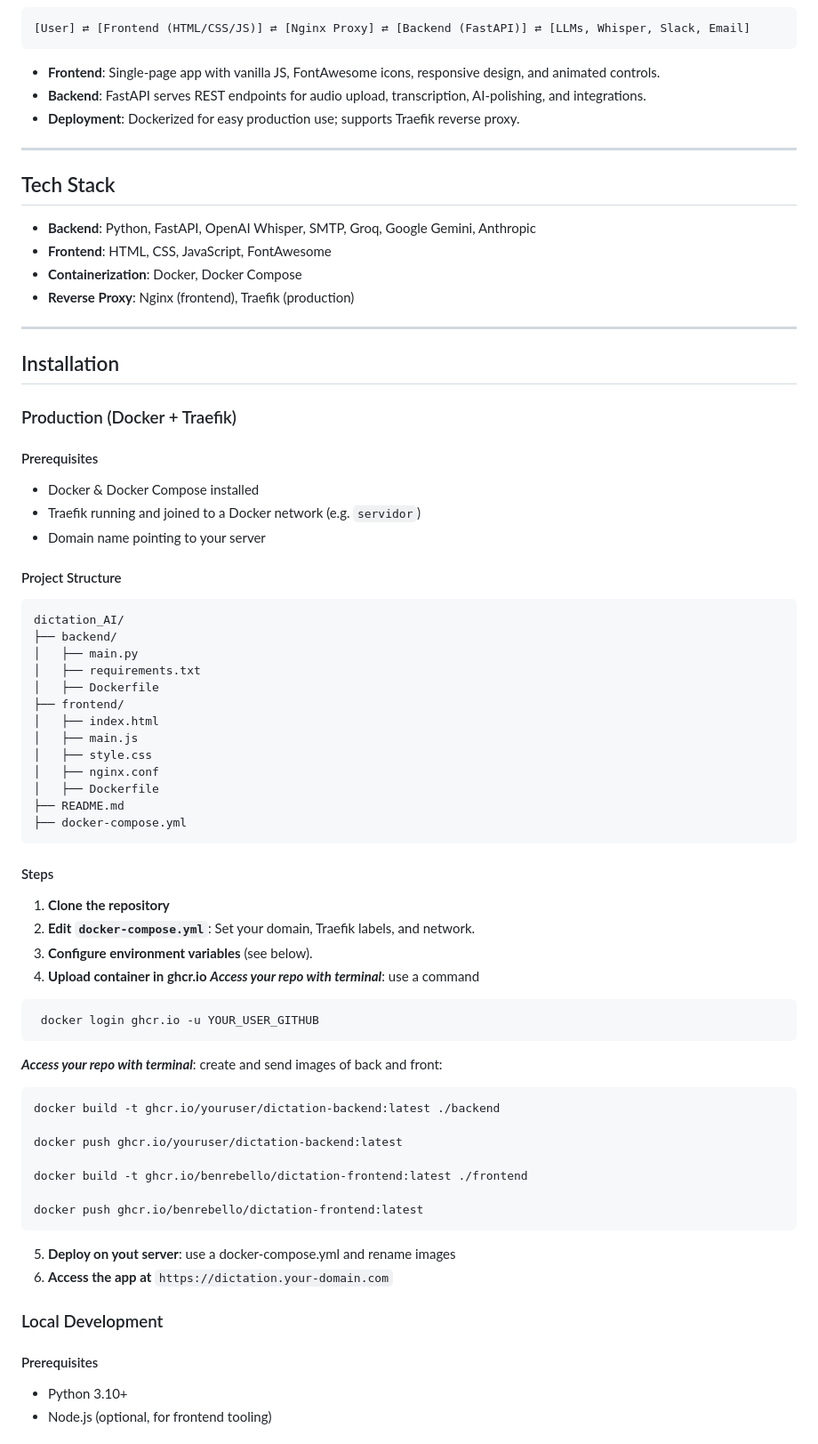
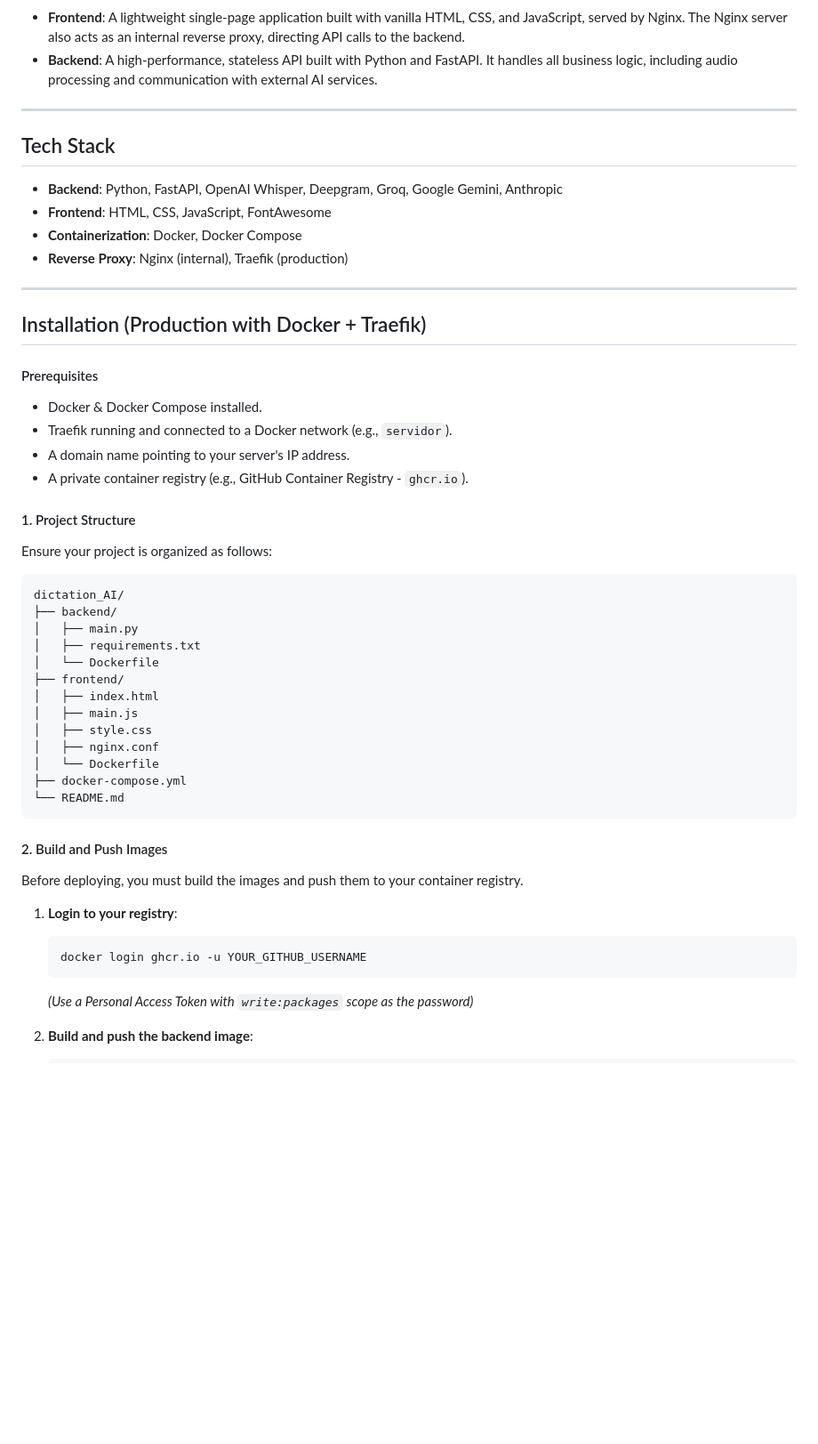
Before and after one commit to Benrebello/Dictation_AI, a Markdown page: README.md, the part around one of its changes. Shown at 89% size. GitHub-like rendering; blank space fills up the shorter version.

````diff
--- a/README.md
+++ b/README.md
@@ -61,72 +48,59 @@ sequenceDiagram
 ```
 
-```
-[User] ⇄ [Frontend (HTML/CSS/JS)] ⇄ [Nginx Proxy] ⇄ [Backend (FastAPI)] ⇄ [LLMs, Whisper, Slack, Email]
-```
-- **Frontend**: Single-page app with vanilla JS, FontAwesome icons, responsive design, and animated controls.
-- **Backend**: FastAPI serves REST endpoints for audio upload, transcription, AI-polishing, and integrations.
-- **Deployment**: Dockerized for easy production use; supports Traefik reverse proxy.
+  - **Frontend**: A lightweight single-page application built with vanilla HTML, CSS, and JavaScript, served by Nginx. The Nginx server also acts as an internal reverse proxy, directing API calls to the backend.
+  - **Backend**: A high-performance, stateless API built with Python and FastAPI. It handles all business logic, including audio processing and communication with external AI services.
 
----
+-----
 
 ## Tech Stack
-- **Backend**: Python, FastAPI, OpenAI Whisper, SMTP, Groq, Google Gemini, Anthropic
-- **Frontend**: HTML, CSS, JavaScript, FontAwesome
-- **Containerization**: Docker, Docker Compose
-- **Reverse Proxy**: Nginx (frontend), Traefik (production)
 
----
+  - **Backend**: Python, FastAPI, OpenAI Whisper, Deepgram, Groq, Google Gemini, Anthropic
+  - **Frontend**: HTML, CSS, JavaScript, FontAwesome
+  - **Containerization**: Docker, Docker Compose
+  - **Reverse Proxy**: Nginx (internal), Traefik (production)
 
-## Installation
+-----
 
-### Production (Docker + Traefik)
+## Installation (Production with Docker + Traefik)
+
 #### Prerequisites
-- Docker & Docker Compose installed
-- Traefik running and joined to a Docker network (e.g. `servidor`)
-- Domain name pointing to your server
 
-#### Project Structure
+  - Docker & Docker Compose installed.
+  - Traefik running and connected to a Docker network (e.g., `servidor`).
+  - A domain name pointing to your server's IP address.
+  - A private container registry (e.g., GitHub Container Registry - `ghcr.io`).
+
+#### 1\. Project Structure
+
+Ensure your project is organized as follows:
+
 ```
 dictation_AI/
 ├── backend/
 │   ├── main.py
 │   ├── requirements.txt
-│   ├── Dockerfile
+│   └── Dockerfile
 ├── frontend/
 │   ├── index.html
 │   ├── main.js
 │   ├── style.css
 │   ├── nginx.conf
-│   ├── Dockerfile
-├── README.md
+│   └── Dockerfile
 ├── docker-compose.yml
+└── README.md
 ```
 
-#### Steps
-1. **Clone the repository**
-2. **Edit `docker-compose.yml`**: Set your domain, Traefik labels, and network.
-3. **Configure environment variables** (see below).
-4. **Upload container in ghcr.io**
-***Access your repo with terminal***: use a command
- ```bash
-  docker login ghcr.io -u YOUR_USER_GITHUB
-  ```
-***Access your repo with terminal***: create and send images of back and front:
-  ```bash
-  docker build -t ghcr.io/youruser/dictation-backend:latest ./backend
+#### 2\. Build and Push Images
 
-  docker push ghcr.io/youruser/dictation-backend:latest
+Before deploying, you must build the images and push them to your container registry.
 
-  docker build -t ghcr.io/benrebello/dictation-frontend:latest ./frontend
+1.  **Login to your registry**:
 
-  docker push ghcr.io/benrebello/dictation-frontend:latest
- ```
+    ```bash
+    docker login ghcr.io -u YOUR_GITHUB_USERNAME
+    ```
 
-5. **Deploy on yout server**: use a docker-compose.yml and rename images
-6. **Access the app at** `https://dictation.your-domain.com`
+    *(Use a Personal Access Token with `write:packages` scope as the password)*
 
-### Local Development
-#### Prerequisites
-- Python 3.10+
-- Node.js (optional, for frontend tooling)
+2.  **Build and push the backend image**:
 
````
Also changed, not shown: other parts of README.md (+61 -154 lines).
